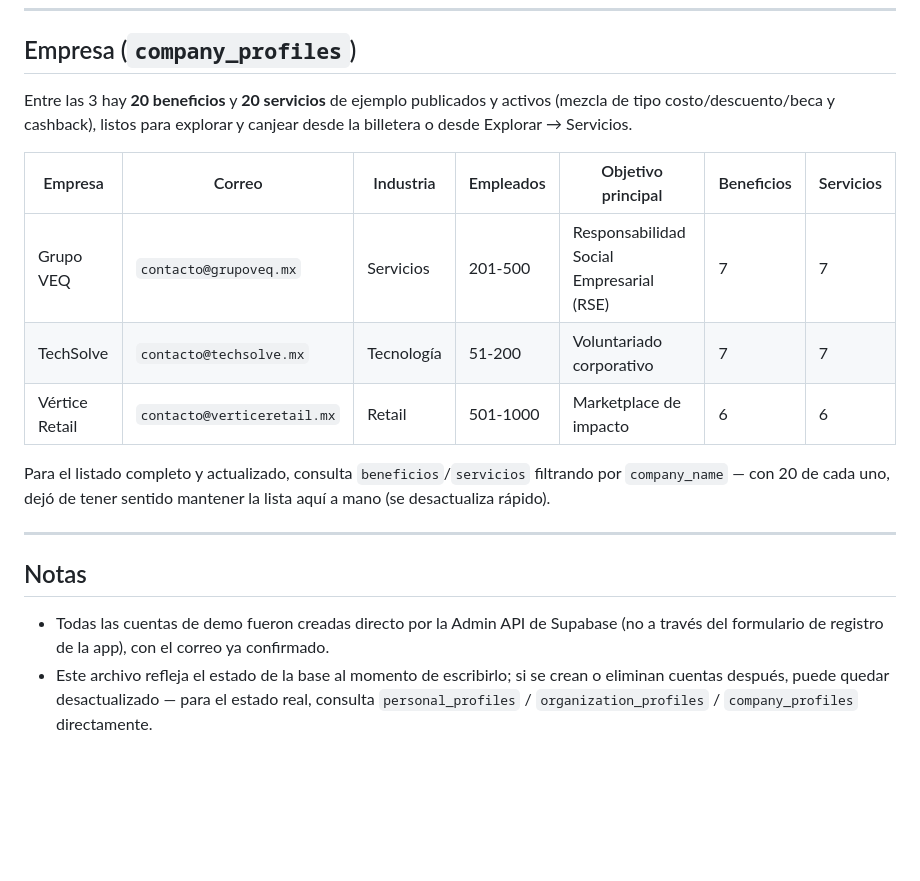
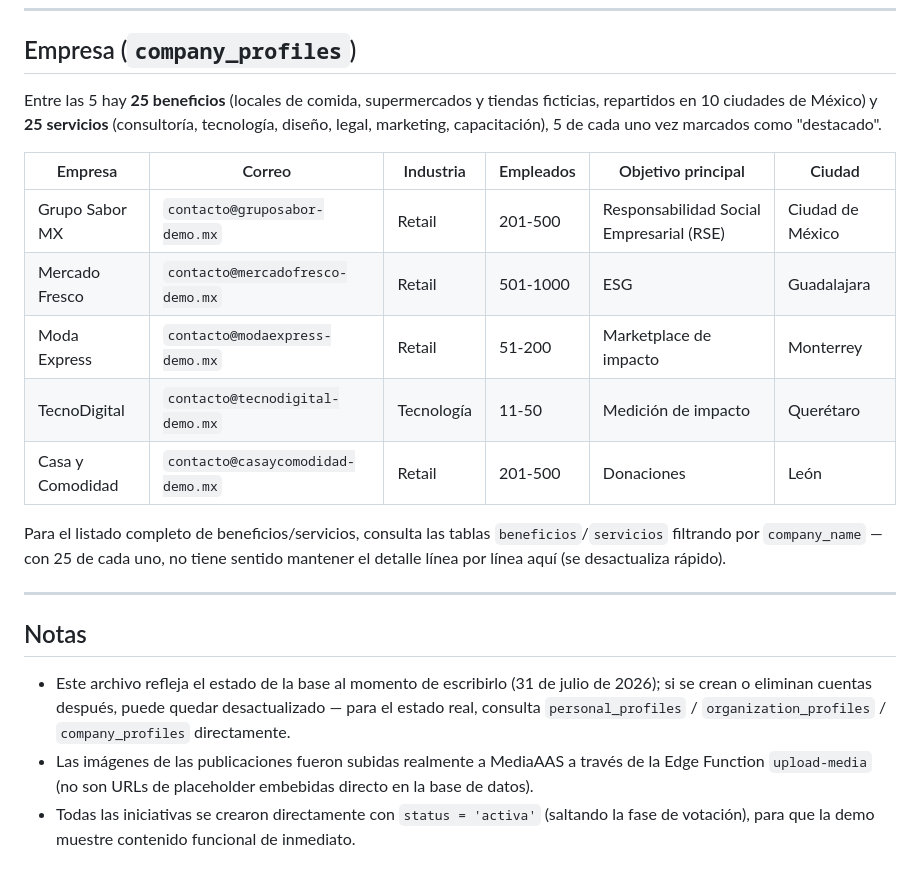
Before and after one commit to Erik-rios-lara/HEARTCOIN, a Markdown page: CUENTAS_DEMO.md, the part around one of its changes. Drawn GitHub-style; blank space fills up the shorter version.

```diff
--- a/CUENTAS_DEMO.md
+++ b/CUENTAS_DEMO.md
@@ -64,19 +40,22 @@ Autoras de las 51 iniciativas de ejemplo (repartidas entre las 6 cuentas, round-
 
 ## Empresa (`company_profiles`)
 
-Entre las 3 hay **20 beneficios** y **20 servicios** de ejemplo publicados y activos (mezcla de tipo costo/descuento/beca y cashback), listos para explorar y canjear desde la billetera o desde Explorar → Servicios.
+Entre las 5 hay **25 beneficios** (locales de comida, supermercados y tiendas ficticias, repartidos en 10 ciudades de México) y **25 servicios** (consultoría, tecnología, diseño, legal, marketing, capacitación), 5 de cada uno vez marcados como "destacado".
 
-| Empresa | Correo | Industria | Empleados | Objetivo principal | Beneficios | Servicios |
-|---|---|---|---|---|---|---|
-| Grupo VEQ | `contacto@grupoveq.mx` | Servicios | 201-500 | Responsabilidad Social Empresarial (RSE) | 7 | 7 |
-| TechSolve | `contacto@techsolve.mx` | Tecnología | 51-200 | Voluntariado corporativo | 7 | 7 |
-| Vértice Retail | `contacto@verticeretail.mx` | Retail | 501-1000 | Marketplace de impacto | 6 | 6 |
+| Empresa | Correo | Industria | Empleados | Objetivo principal | Ciudad |
+|---|---|---|---|---|---|
+| Grupo Sabor MX | `contacto@gruposabor-demo.mx` | Retail | 201-500 | Responsabilidad Social Empresarial (RSE) | Ciudad de México |
+| Mercado Fresco | `contacto@mercadofresco-demo.mx` | Retail | 501-1000 | ESG | Guadalajara |
+| Moda Express | `contacto@modaexpress-demo.mx` | Retail | 51-200 | Marketplace de impacto | Monterrey |
+| TecnoDigital | `contacto@tecnodigital-demo.mx` | Tecnología | 11-50 | Medición de impacto | Querétaro |
+| Casa y Comodidad | `contacto@casaycomodidad-demo.mx` | Retail | 201-500 | Donaciones | León |
 
-Para el listado completo y actualizado, consulta `beneficios`/`servicios` filtrando por `company_name` — con 20 de cada uno, dejó de tener sentido mantener la lista aquí a mano (se desactualiza rápido).
+Para el listado completo de beneficios/servicios, consulta las tablas `beneficios`/`servicios` filtrando por `company_name` — con 25 de cada uno, no tiene sentido mantener el detalle línea por línea aquí (se desactualiza rápido).
 
 ---
 
 ## Notas
 
-- Todas las cuentas de demo fueron creadas directo por la Admin API de Supabase (no a través del formulario de registro de la app), con el correo ya confirmado.
-- Este archivo refleja el estado de la base al momento de escribirlo; si se crean o eliminan cuentas después, puede quedar desactualizado — para el estado real, consulta `personal_profiles` / `organization_profiles` / `company_profiles` directamente.
+- Este archivo refleja el estado de la base al momento de escribirlo (31 de julio de 2026); si se crean o eliminan cuentas después, puede quedar desactualizado — para el estado real, consulta `personal_profiles` / `organization_profiles` / `company_profiles` directamente.
+- Las imágenes de las publicaciones fueron subidas realmente a MediaAAS a través de la Edge Function `upload-media` (no son URLs de placeholder embebidas directo en la base de datos).
+- Todas las iniciativas se crearon directamente con `status = 'activa'` (saltando la fase de votación), para que la demo muestre contenido funcional de inmediato.
```
Also changed, not shown: other parts of CUENTAS_DEMO.md (+18 -42 lines).
